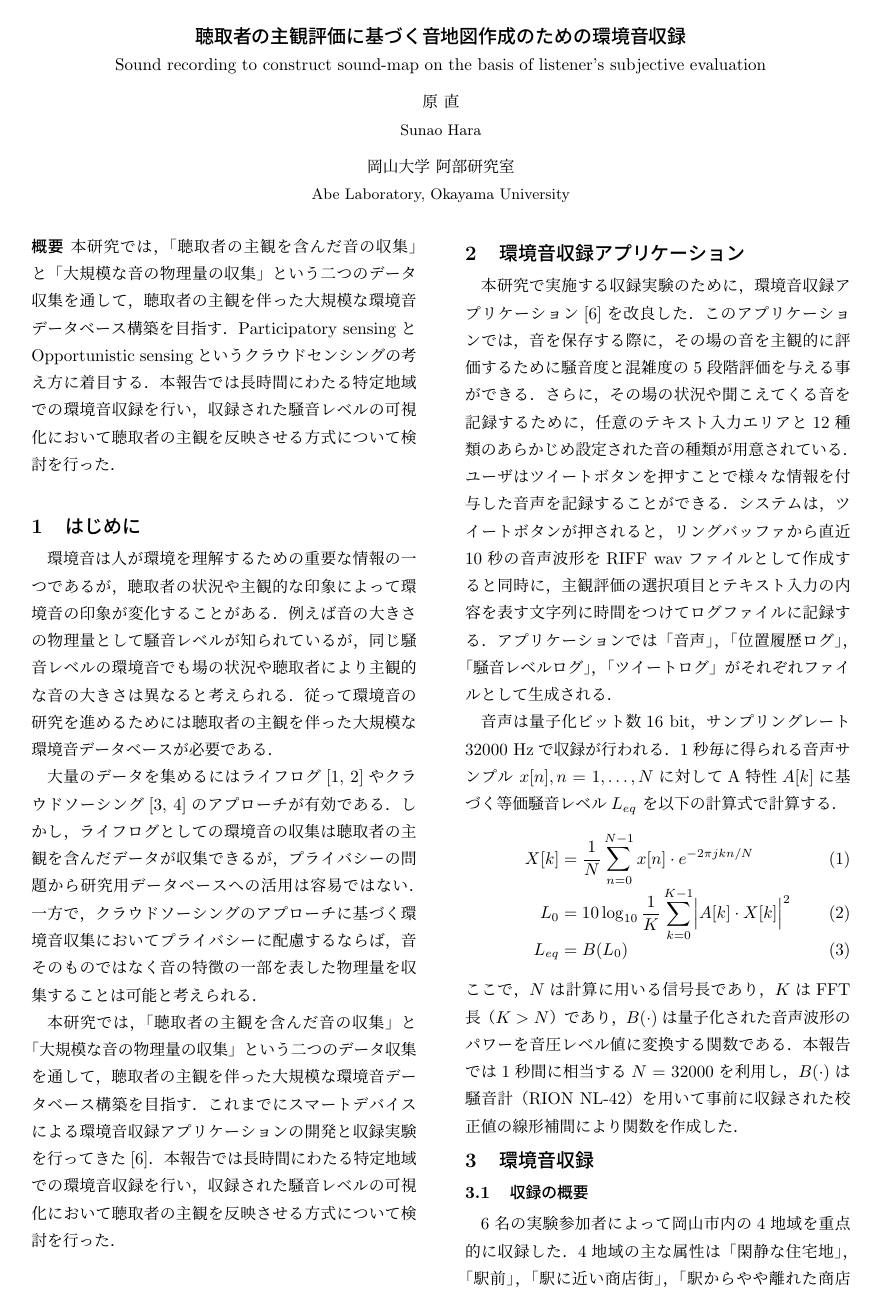
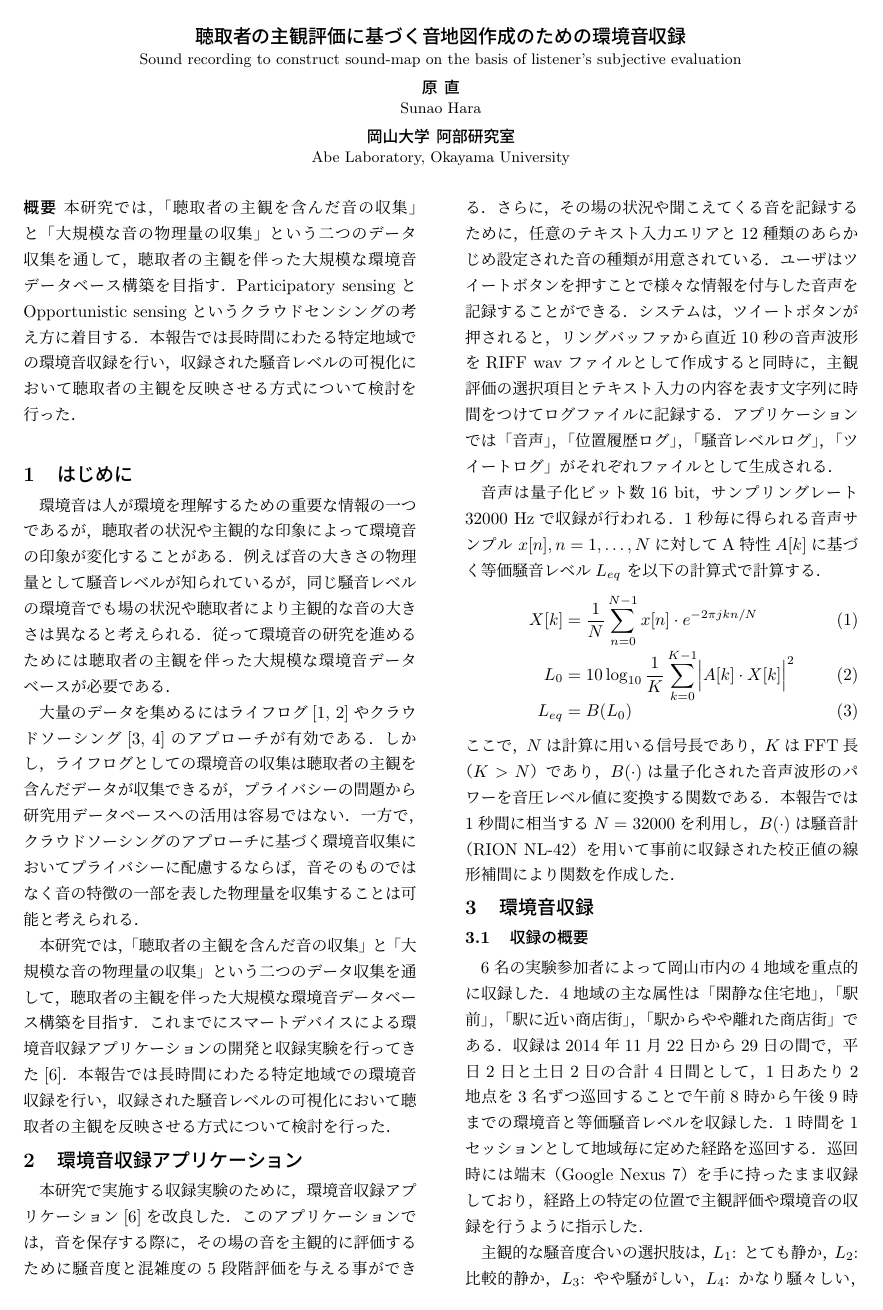
Before and after one commit to okayama-abelab/godozemi-template, a LaTeX document (uptex/00main.tex, which reads uptex/godozemi2023.sty): page 1 of 2. Compiled offline with upLaTeX and dvipdfmx.

Commit message:
Update for 2023

```diff
--- a/uptex/00main.tex
+++ b/uptex/00main.tex
@@ -1,15 +1,14 @@
 %
-% 合同ゼミ資料 サンプル (2019年LuaTex版）
-% Modified: HARA, Sunao, Okayama University at 2019.7.1
+% 合同ゼミ資料 サンプル (2023年upLaTeX版）
 %
-\documentclass[autodetect-engine,dvi=dvipdfmx,ja=standard,
+\documentclass[autodetect-engine,dvi=dvipdfmx,ja=standard,plautopatch=true,
                a4,twoside,10pt]{bxjsarticle}
-
-\usepackage{godozemi2019}
+\usepackage{godozemi2023}
 
 %-----------------
 %     Preamble
 %-----------------
+\usepackage{graphicx}
 \usepackage[font=footnotesize]{subfig}
 
 \usepackage{enumerate}
@@ -23,8 +22,7 @@
 %\usepackage{showkeys} % ラベルを表示する
 
 %% 行間を調整するパラメータ。規定ページ内に収めるときの最終手段。
-\setlength{\baselineskip}{10pt}
-%\def\baselinestretch{0.91}
+\def\baselinestretch{0.95}
 
 
 %-----------------
@@ -64,7 +65,7 @@ Participatory sensingとOpportunistic sensingというクラウドセンシン
 従って環境音の研究を進めるためには聴取者の主観を伴った大規模な環境音データベースが必要である．
 
 大量のデータを集めるには
-ライフログ\cite{bibMesaros_EUSIPCO2010,bibShah_ESPA2012}や
+ライフログ\cite{Mesaros_EUSIPCO2010,Shah_ESPA2012}や
 クラウドソーシング\cite{Rana2010_IPSN_EarPhone,DHondt2012_Journal_NoiseTube}の
 アプローチが有効である．
 しかし，ライフログとしての環境音の収集は聴取者の主観を含んだデータが収集できるが，
--- a/uptex/godozemi2019.sty
+++ b/uptex/godozemi2023.sty
@@ -23,7 +23,8 @@
 %% 余白指定
 %% bxjsclsが必須
 %%
-\setpagelayout*{top=15mm,bottom=15mm,inner=20mm,outer=20mm,columnsep=10mm}
+\setpagelayout*{top=15truemm,bottom=15truemm,inner=18truemm,outer=18truemm,
+                columnsep=10truemm}
 
 %
 % Sectionの文字の大きさ等の調整
@@ -61,16 +62,16 @@
 \newcommand{\jeheader}[6]%
 {{
 \twocolumn[%\hspace*{1.8cm}
-\begin{center}%\large%
+\setlength{\baselineskip}{12pt}\begin{center}%\large%
 % 題名
-{\large\bf #1}\\{#2}\\
-\vspace{0.2cm}%
+{\large\bf #1}\\{\small #2}\\
+\vspace{0.5em}%
 % 発表者
-{#3}\\{\small #4}\\
-\vspace{0.2cm}%
-{#5}\\{\small #6}
+{\bf #3}\\{\small #4}\\
+\vspace{0.5em}%
+{\bf #5}\\{\small #6}
 \end{center}%
-\vspace{0.4cm}
+\vspace{1em}
 ]%
 }}
 
```
Also changed, not shown: uptex/latexmkrc, uptex/00main.tex (17 more changed lines), 2 other files.
